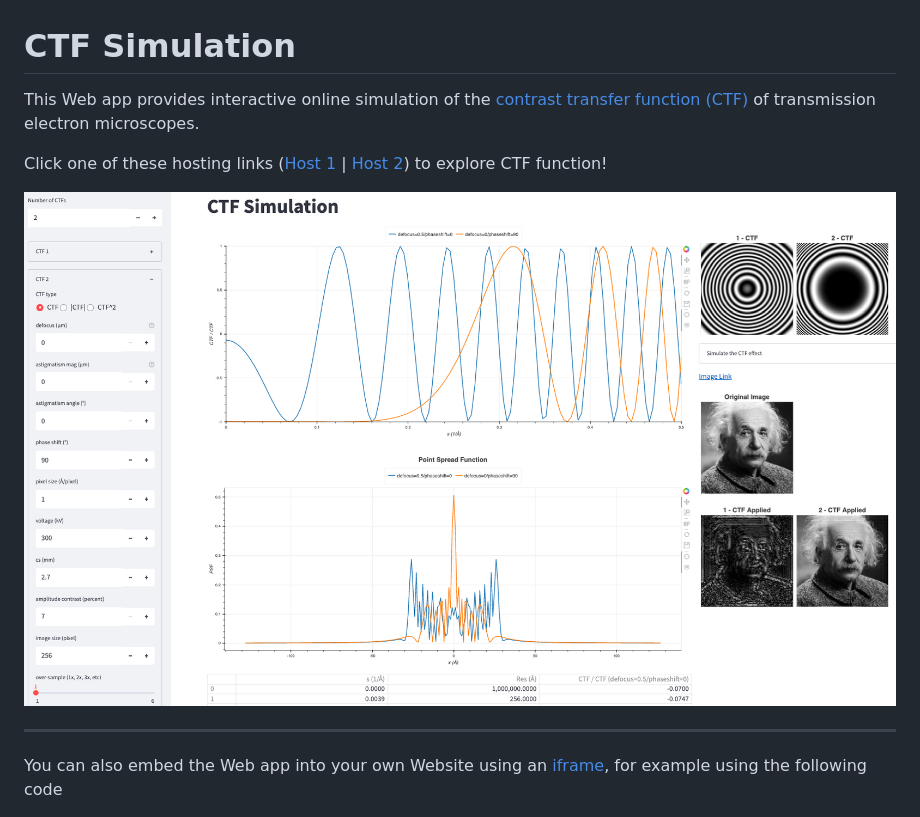
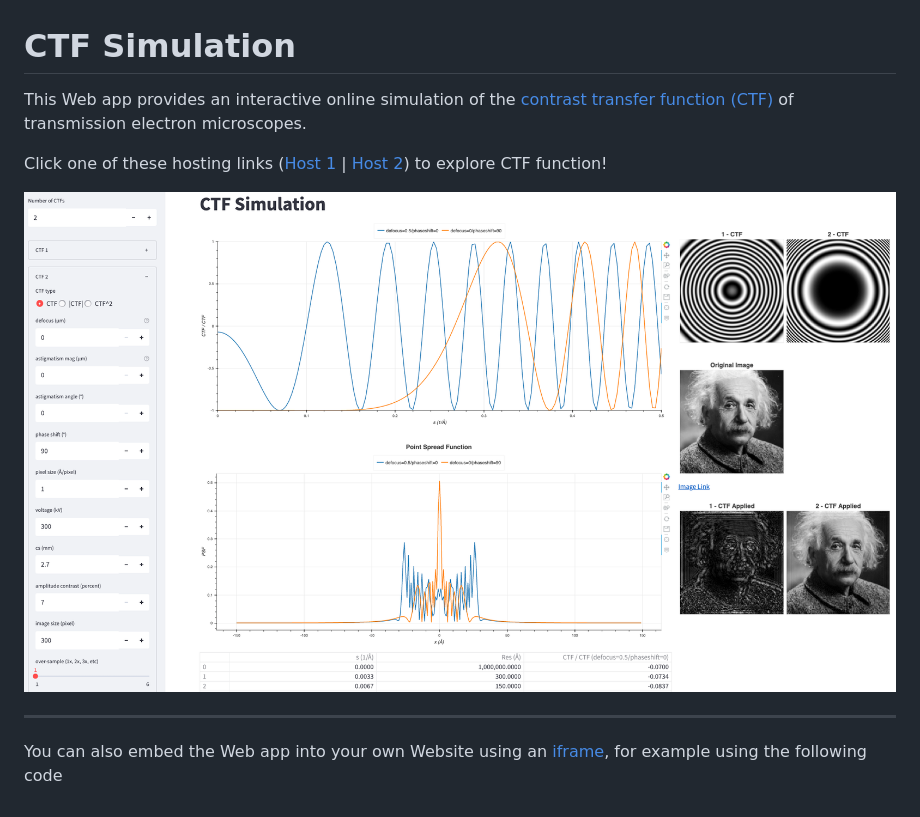
Before and after one commit to jianglab/ctfsimulation, a Markdown page: README.md, the part around the change printed below. Rendered like a GitHub page; pictures changed too: ctf_simulation.png.

```diff
--- a/README.md
+++ b/README.md
@@ -1,5 +1,5 @@
 # CTF Simulation
-This Web app provides interactive online simulation of the [contrast transfer function (CTF)](https://en.wikipedia.org/wiki/Contrast_transfer_function) of transmission electron microscopes.
+This Web app provides an interactive online simulation of the [contrast transfer function (CTF)](https://en.wikipedia.org/wiki/Contrast_transfer_function) of transmission electron microscopes.
 
 Click one of these hosting links (<a href="https://share.streamlit.io/wjiang/ctf-simulation">Host 1</a> | <a href="https://ctf-simulation.herokuapp.com">Host 2</a>) to explore CTF function!</a>
 
```
Also changed, not shown: other parts of README.md (+2 -2 lines), 1 other file.
